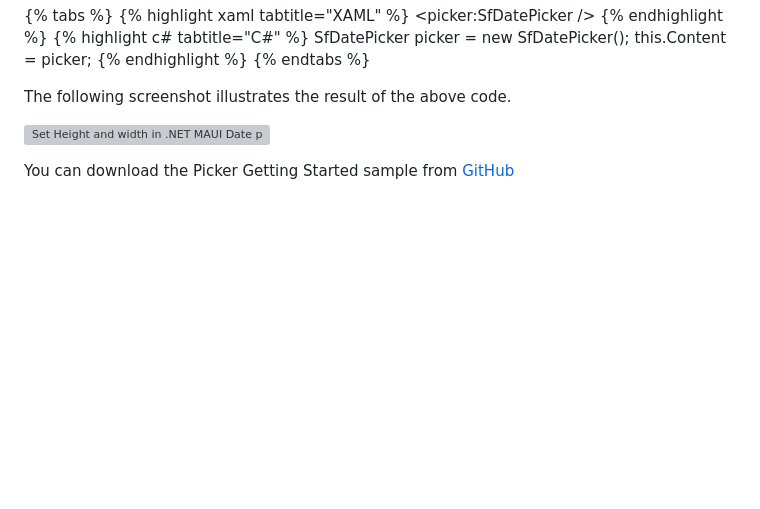
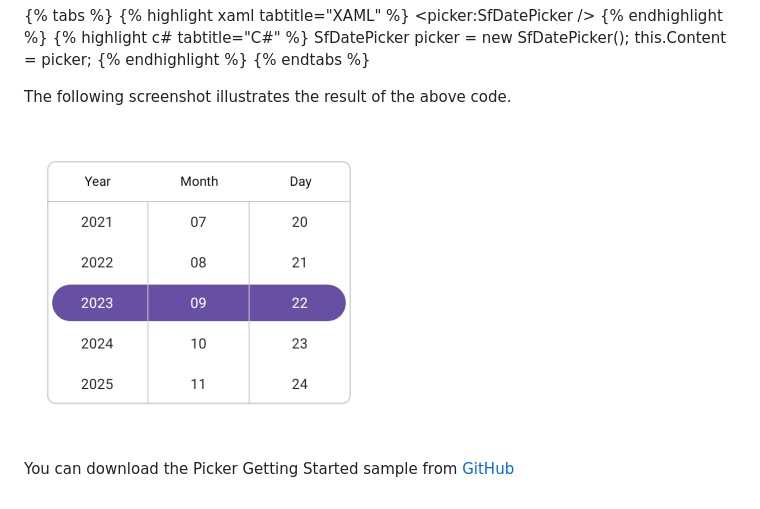
Before and after one commit to SyncfusionExamples/dotnet-maui-datepicker-sample, a Markdown page: README.md, the part around the change. GitHub-like rendering; pictures changed too: maui-date-picker-set-height-and-width.png (added); blank space fills up the shorter version; grey boxes are pictures that could not be loaded.

```diff
--- a/README.md
+++ b/README.md
@@ -44,6 +44,6 @@ Create an instance of Date Picker and add it to your page.
 
 The following screenshot illustrates the result of the above code.
 
-![Set Height and width in .NET MAUI Date picker.](images/getting-started/maui-date-picker-set-height-and-width.png)
+![Set Height and width in .NET MAUI Date picker.](maui-date-picker-set-height-and-width.png)
 
 You can download the Picker Getting Started sample from [GitHub](https://github.com/syncfusion/maui-demos/tree/master/MAUI/Picker/SampleBrowser.Maui.Picker/Samples/DatePicker)
```
